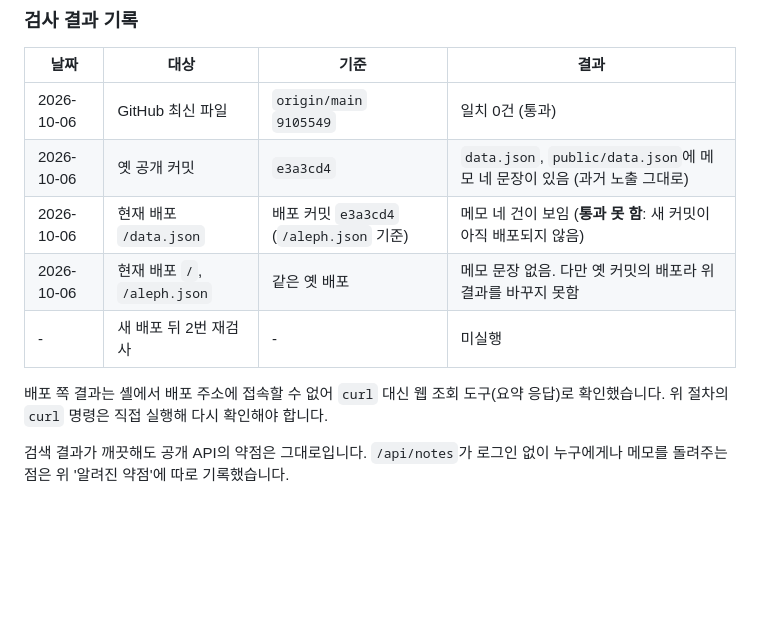
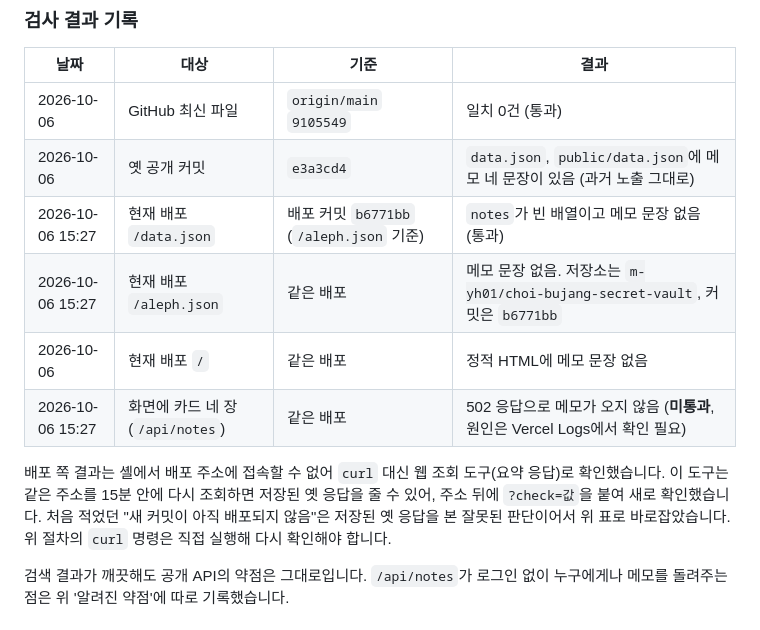
Before and after one commit to M-YH01/choi-bujang-secret-vault, a Markdown page: README.md, the part around the change. Drawn GitHub-style; blank space fills up the shorter version.

Commit message:
README: 배포 확인 결과를 최신 배포 기준으로 바로잡음
- 웹 조회 도구가 저장된 옛 응답을 줘서 새 커밋이 배포되지 않았다고 잘못 적었던 부분 수정
- 현재 배포(b6771bb)의 /data.json에는 메모가 없음을 기록
- /api/notes가 502를 돌려줘 화면 카드 확인은 미통과로 기록

Co-Authored-By: Claude Sonnet 5.5 <noreply@anthropic.com>
Claude-Session: https://claude.ai/code/session_01SS6FwxCuoZrpH8V4SCRFqW

```diff
--- a/README.md
+++ b/README.md
@@ -47,11 +47,12 @@
 |---|---|---|---|
 | 2026-10-06 | GitHub 최신 파일 | `origin/main` `9105549` | 일치 0건 (통과) |
 | 2026-10-06 | 옛 공개 커밋 | `e3a3cd4` | `data.json`, `public/data.json`에 메모 네 문장이 있음 (과거 노출 그대로) |
-| 2026-10-06 | 현재 배포 `/data.json` | 배포 커밋 `e3a3cd4` (`/aleph.json` 기준) | 메모 네 건이 보임 (**통과 못 함**: 새 커밋이 아직 배포되지 않음) |
-| 2026-10-06 | 현재 배포 `/`, `/aleph.json` | 같은 옛 배포 | 메모 문장 없음. 다만 옛 커밋의 배포라 위 결과를 바꾸지 못함 |
-| - | 새 배포 뒤 2번 재검사 | - | 미실행 |
+| 2026-10-06 15:27 | 현재 배포 `/data.json` | 배포 커밋 `b6771bb` (`/aleph.json` 기준) | `notes`가 빈 배열이고 메모 문장 없음 (통과) |
+| 2026-10-06 15:27 | 현재 배포 `/aleph.json` | 같은 배포 | 메모 문장 없음. 저장소는 `m-yh01/choi-bujang-secret-vault`, 커밋은 `b6771bb` |
+| 2026-10-06 | 현재 배포 `/` | 같은 배포 | 정적 HTML에 메모 문장 없음 |
+| 2026-10-06 15:27 | 화면에 카드 네 장 (`/api/notes`) | 같은 배포 | 502 응답으로 메모가 오지 않음 (**미통과**, 원인은 Vercel Logs에서 확인 필요) |
 
-배포 쪽 결과는 셸에서 배포 주소에 접속할 수 없어 `curl` 대신 웹 조회 도구(요약 응답)로 확인했습니다. 위 절차의 `curl` 명령은 직접 실행해 다시 확인해야 합니다.
+배포 쪽 결과는 셸에서 배포 주소에 접속할 수 없어 `curl` 대신 웹 조회 도구(요약 응답)로 확인했습니다. 이 도구는 같은 주소를 15분 안에 다시 조회하면 저장된 옛 응답을 줄 수 있어, 주소 뒤에 `?check=값`을 붙여 새로 확인했습니다. 처음 적었던 "새 커밋이 아직 배포되지 않음"은 저장된 옛 응답을 본 잘못된 판단이어서 위 표로 바로잡았습니다. 위 절차의 `curl` 명령은 직접 실행해 다시 확인해야 합니다.
 
 검색 결과가 깨끗해도 공개 API의 약점은 그대로입니다. `/api/notes`가 로그인 없이 누구에게나 메모를 돌려주는 점은 위 '알려진 약점'에 따로 기록했습니다.
 
```
